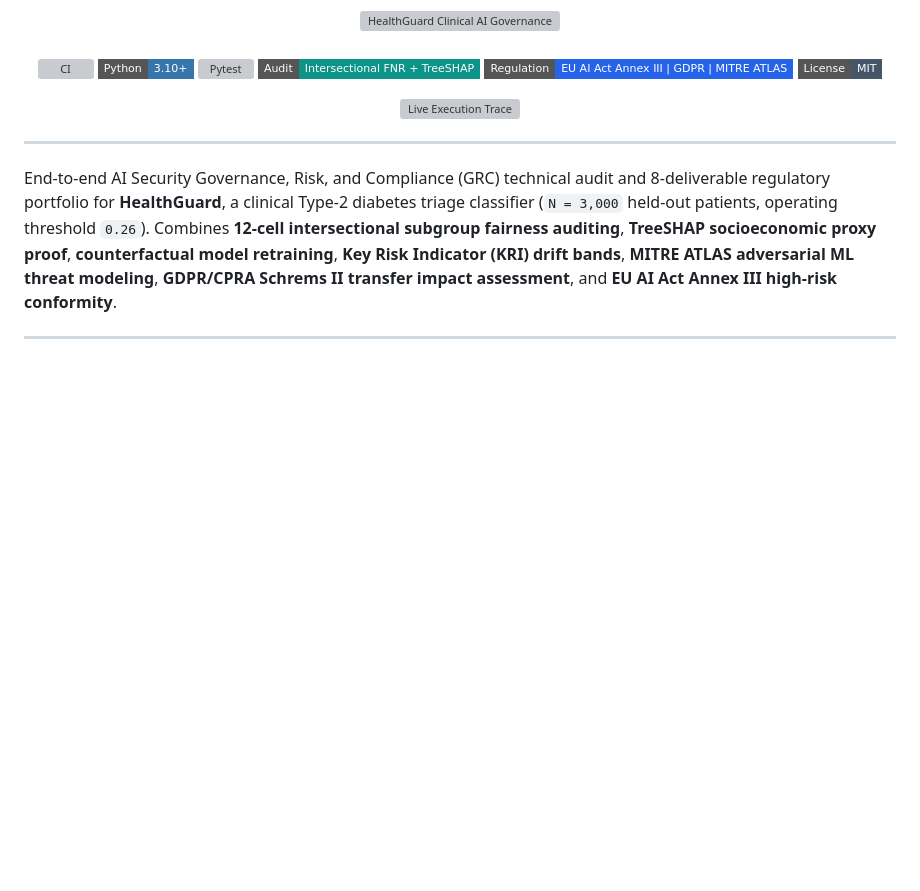
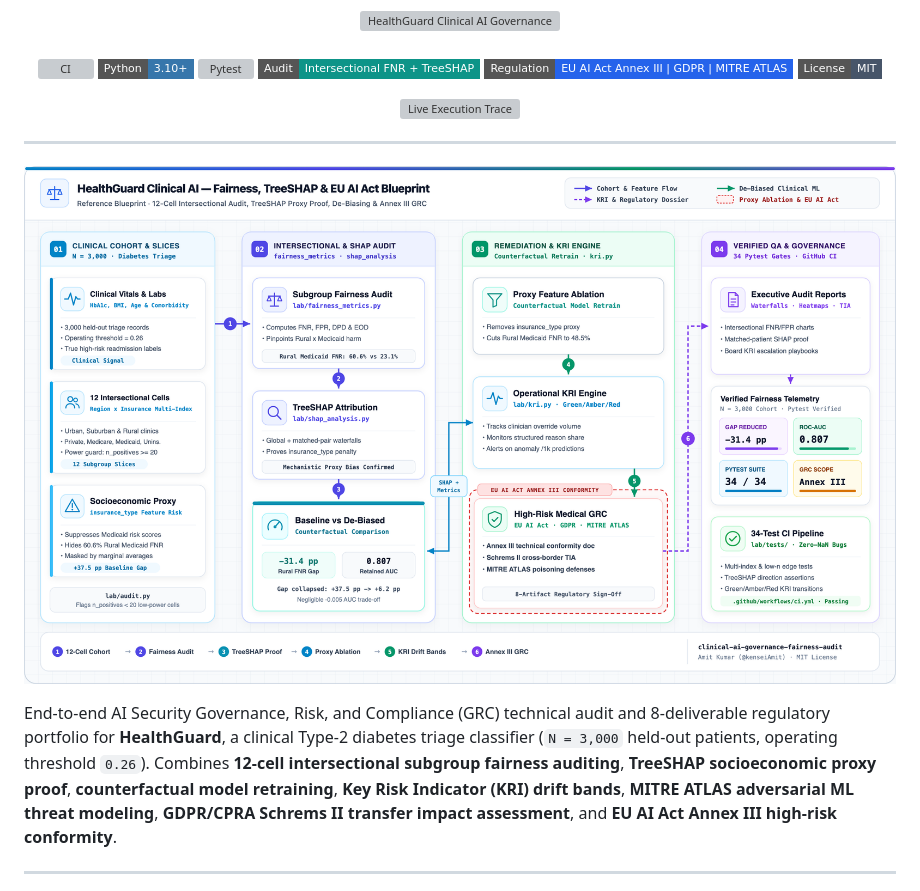
Before and after one commit to kenseiAmit/clinical-ai-governance-fairness-audit, a Markdown page: README.md, the part around the change. Drawn GitHub-style; pictures changed too: docs/images/architecture_blueprint.png (added); badges without logos; blank space fills up the shorter version; grey boxes are pictures that could not be loaded.

Commit message:
Add Daylight Enterprise Cloud Architecture Blueprint (SVG + 2x Retina PNG)

```diff
--- a/README.md
+++ b/README.md
@@ -13,6 +13,8 @@
 </div>
 
 ---
+
+![HealthGuard Clinical AI — Fairness, TreeSHAP & EU AI Act Blueprint](docs/images/architecture_blueprint.png)
 
 End-to-end AI Security Governance, Risk, and Compliance (GRC) technical audit and 8-deliverable regulatory portfolio for **HealthGuard**, a clinical Type-2 diabetes triage classifier (`N = 3,000` held-out patients, operating threshold `0.26`). Combines **12-cell intersectional subgroup fairness auditing**, **TreeSHAP socioeconomic proxy proof**, **counterfactual model retraining**, **Key Risk Indicator (KRI) drift bands**, **MITRE ATLAS adversarial ML threat modeling**, **GDPR/CPRA Schrems II transfer impact assessment**, and **EU AI Act Annex III high-risk conformity**.
 
```
Also changed, not shown: 1 other file.
